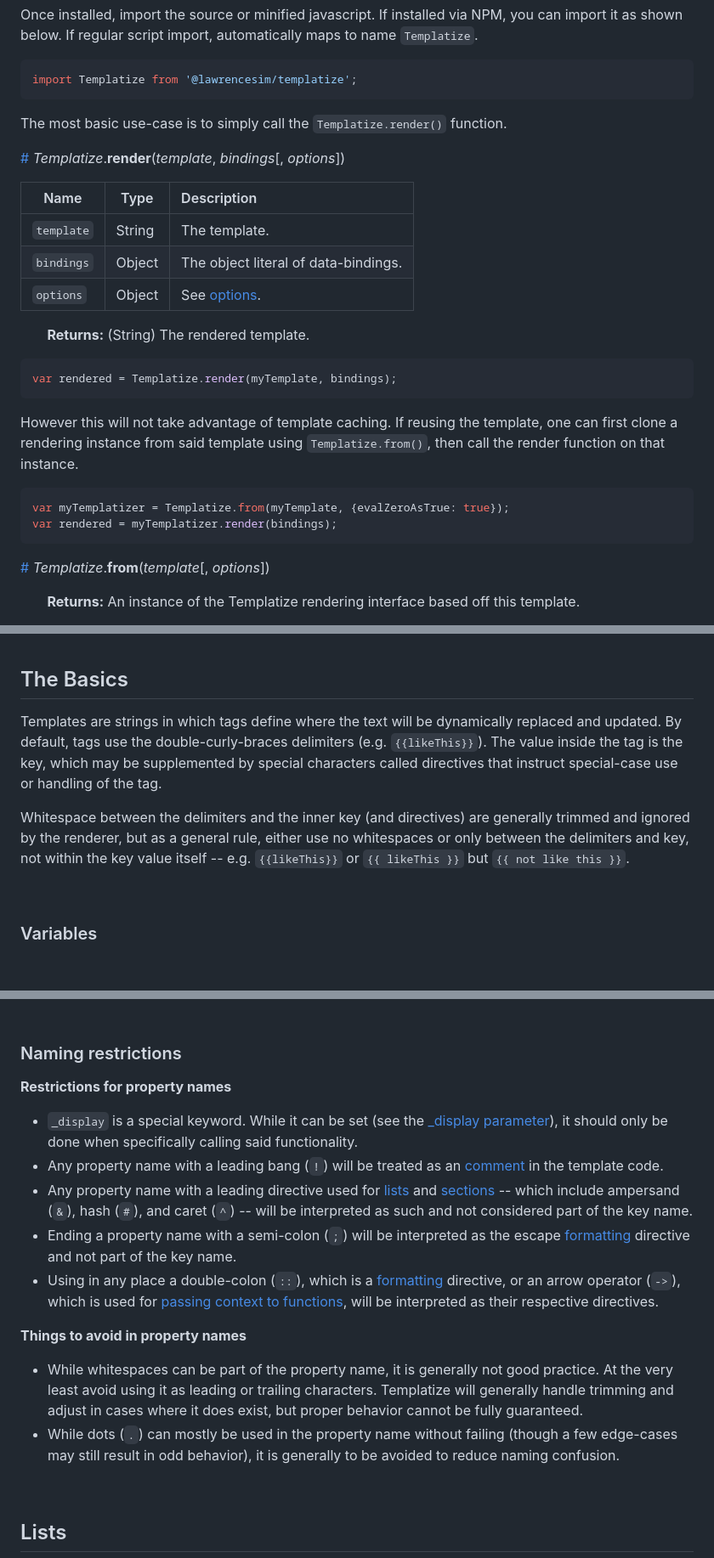
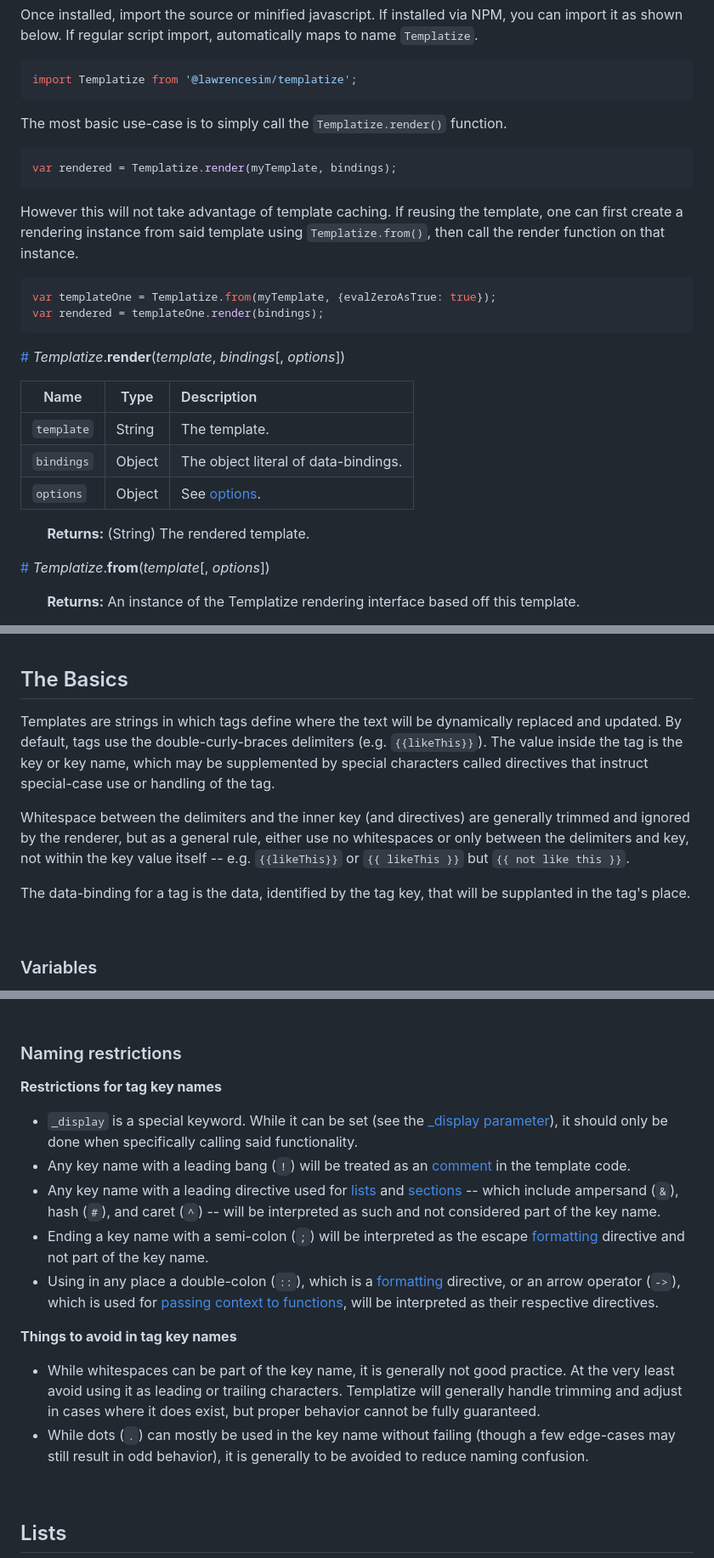
Before and after one commit to lindseysim/templatize, a Markdown page: README.md, 3 parts joined by grey strips. Shown at 85% size. Rendered like a GitHub page; blank space fills up the shorter version.

Commit message:
first readme revisions

````diff
--- a/README.md
+++ b/README.md
@@ -35,7 +35,18 @@ import Templatize from '@lawrencesim/templatize';
 
 The most basic use-case is to simply call the `Templatize.render()` function.
 
-<a href="templatize-from" name="templatize-from">#</a> *Templatize*.**render**(*template*, *bindings*[, *options*])
+```javascript
+var rendered = Templatize.render(myTemplate, bindings);
+```
+
+However this will not take advantage of template caching. If reusing the template, one can first create a rendering instance from said template using `Templatize.from()`, then call the render function on that instance.
+
+```javascript
+var templateOne = Templatize.from(myTemplate, {evalZeroAsTrue: true});
+var rendered = templateOne.render(bindings);
+```
+
+<a href="templatize-render" name="templatize-render">#</a> *Templatize*.**render**(*template*, *bindings*[, *options*])
 
 | Name | Type | Description |
 | --- | --- | :--- |
@@ -44,17 +55,6 @@ The most basic use-case is to simply call the `Templatize.render()` function.
 | `options` | Object | See [options](#options). |
 
 &nbsp; &nbsp; &nbsp; &nbsp;**Returns:** (String) The rendered template.
-
-```javascript
-var rendered = Templatize.render(myTemplate, bindings);
-```
-
-However this will not take advantage of template caching. If reusing the template, one can first clone a rendering instance from said template using `Templatize.from()`, then call the render function on that instance.
-
-```javascript
-var myTemplatizer = Templatize.from(myTemplate, {evalZeroAsTrue: true});
-var rendered = myTemplatizer.render(bindings);
-```
 
 <a href="templatize-from" name="templatize-from">#</a> *Templatize*.**from**(*template*[, *options*])
 
@@ -80,9 +80,11 @@ var rendered = myTemplatizer.render(bindings);
 
 ## The Basics
 
-Templates are strings in which tags define where the text will be dynamically replaced and updated. By default, tags use the double-curly-braces delimiters (e.g. `{{likeThis}}`). The value inside the tag is the key, which may be supplemented by special characters called directives that instruct special-case use or handling of the tag.
+Templates are strings in which tags define where the text will be dynamically replaced and updated. By default, tags use the double-curly-braces delimiters (e.g. `{{likeThis}}`). The value inside the tag is the key or key name, which may be supplemented by special characters called directives that instruct special-case use or handling of the tag.
 
 Whitespace between the delimiters and the inner key (and directives) are generally trimmed and ignored by the renderer, but as a general rule, either use no whitespaces or only between the delimiters and key, not within the key value itself -- e.g. `{{likeThis}}` or `{{ likeThis }}` but `{{ not like this }}`.
+
+The data-binding for a tag is the data, identified by the tag key, that will be supplanted in the tag's place.
 
 &nbsp;
 
@@ -144,18 +146,18 @@ Bob is {{age}} years old.
 
 ### Naming restrictions
 
-**Restrictions for property names**
+**Restrictions for tag key names**
 
 * `_display` is a special keyword. While it can be set (see the [_display parameter](./more/sections/#the-_display-parameter)), it should only be done when specifically calling said functionality.
-* Any property name with a leading bang (`!`) will be treated as an [comment](#comments-and-escaping) in the template code.
-* Any property name with a leading directive used for [lists](#lists) and [sections](#sections) -- which include ampersand (`&`), hash (`#`), and caret (`^`) -- will be interpreted as such and not considered part of the key name.
-* Ending a property name with a semi-colon (`;`) will be interpreted as the escape [formatting](#formatting) directive and not part of the key name.
+* Any key name with a leading bang (`!`) will be treated as an [comment](#comments-and-escaping) in the template code.
+* Any key name with a leading directive used for [lists](#lists) and [sections](#sections) -- which include ampersand (`&`), hash (`#`), and caret (`^`) -- will be interpreted as such and not considered part of the key name.
+* Ending a key name with a semi-colon (`;`) will be interpreted as the escape [formatting](#formatting) directive and not part of the key name.
 * Using in any place a double-colon (`::`), which is a [formatting](#formatting) directive, or an arrow operator (`->`), which is used for [passing context to functions](./more/functions/#passing-context-to-functions), will be interpreted as their respective directives.
 
-**Things to avoid in property names**
+**Things to avoid in tag key names**
 
-* While whitespaces can be part of the property name, it is generally not good practice. At the very least avoid using it as leading or trailing characters. Templatize will generally handle trimming and adjust in cases where it does exist, but proper behavior cannot be fully guaranteed.
-* While dots (`.`) can mostly be used in the property name without failing (though a few edge-cases may still result in odd behavior), it is generally to be avoided to reduce naming confusion.
+* While whitespaces can be part of the key name, it is generally not good practice. At the very least avoid using it as leading or trailing characters. Templatize will generally handle trimming and adjust in cases where it does exist, but proper behavior cannot be fully guaranteed.
+* While dots (`.`) can mostly be used in the key name without failing (though a few edge-cases may still result in odd behavior), it is generally to be avoided to reduce naming confusion.
 
 
 &nbsp;
````
Also changed, not shown: other parts of README.md (+15 -9 lines), more/sections/README.md (+22 -6 lines).
